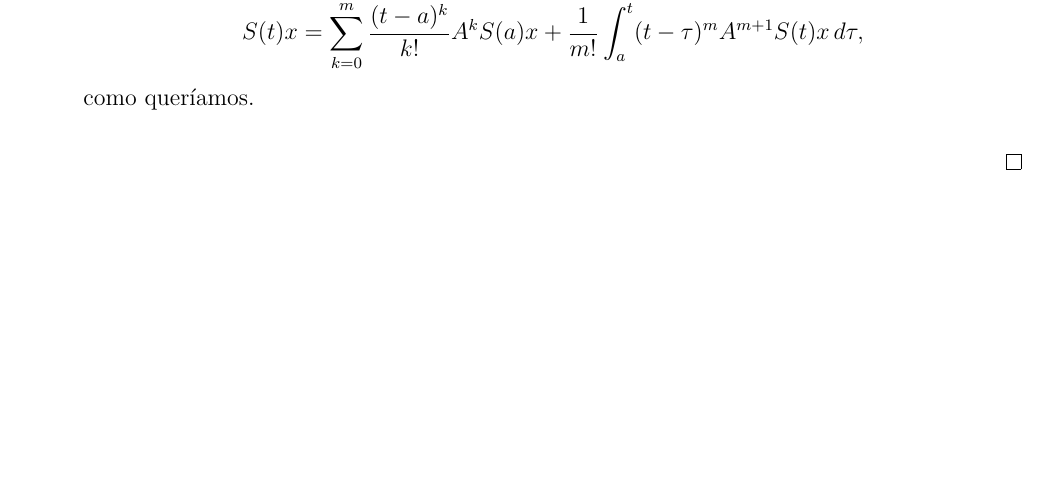
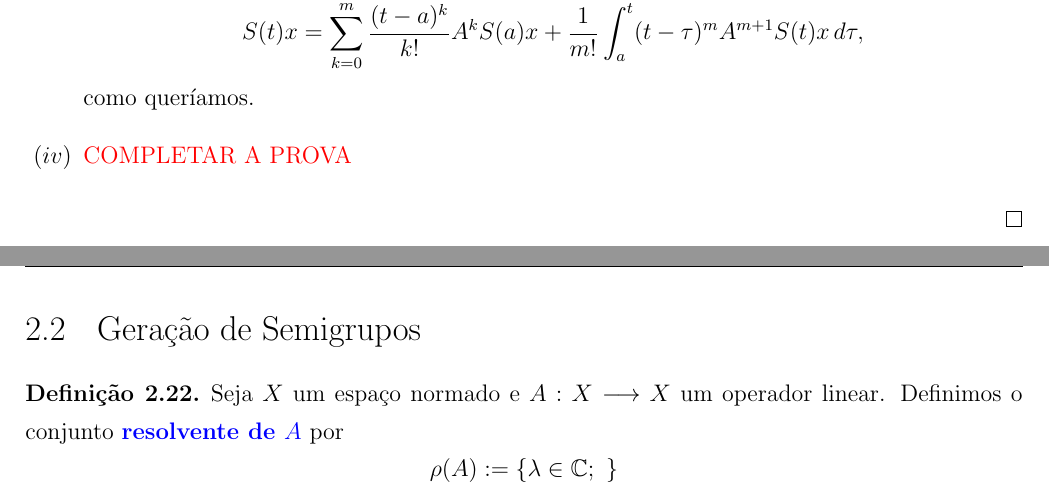
Before and after one commit to reginaldodr/notas-semigrupos-git, a LaTeX book (notas-semigrupo.tex, which reads hille-yosida.tex, semigrupoC0.tex): part of page 24 of 26 before the commit and two parts of pages 24 and 25 of 28 after it, the two joined at a grey line, cut so that both start at the same text, the shorter picture padded with empty space. Compiled offline with pdfLaTeX.

Commit message:
Update hille yosida tex

```diff
--- /dev/null
+++ b/hille-yosida.tex
@@ -0,0 +1,8 @@
+\section{Geração de Semigrupos}
+
+\begin{definition}
+Seja $X$ um espaço normado e $A:X\longrightarrow X$ um operador linear. Definimos o conjunto \dt{resolvente de $A$} por
+\begin{equation*}
+\rho(A):=\{\lambda \in \mathbb{C};\ \}
+\end{equation*}
+\end{definition}
--- a/semigrupoC0.tex
+++ b/semigrupoC0.tex
@@ -634,6 +634,7 @@ S(t)x=\sum_{k=0}^{m} \frac{(t-a)^k}{k!} A^k S(a) x+\frac{1}{m!}\int_a^t (t-\tau)
 \]
 como queríamos.
 
+\item {\color{red} COMPLETAR A PROVA}
 
 
 \end{enumerate}
```
Also changed, not shown: notas-semigrupo.tex (+2 -1 lines), notas-semigrupo.pdf, semigrupoC0.tex (4 more changed lines).
